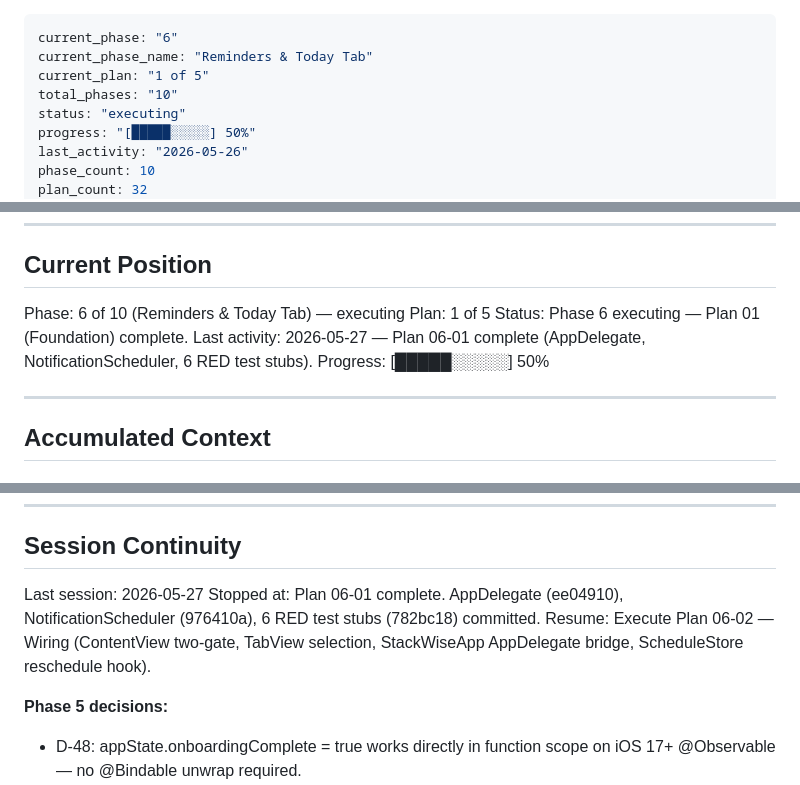
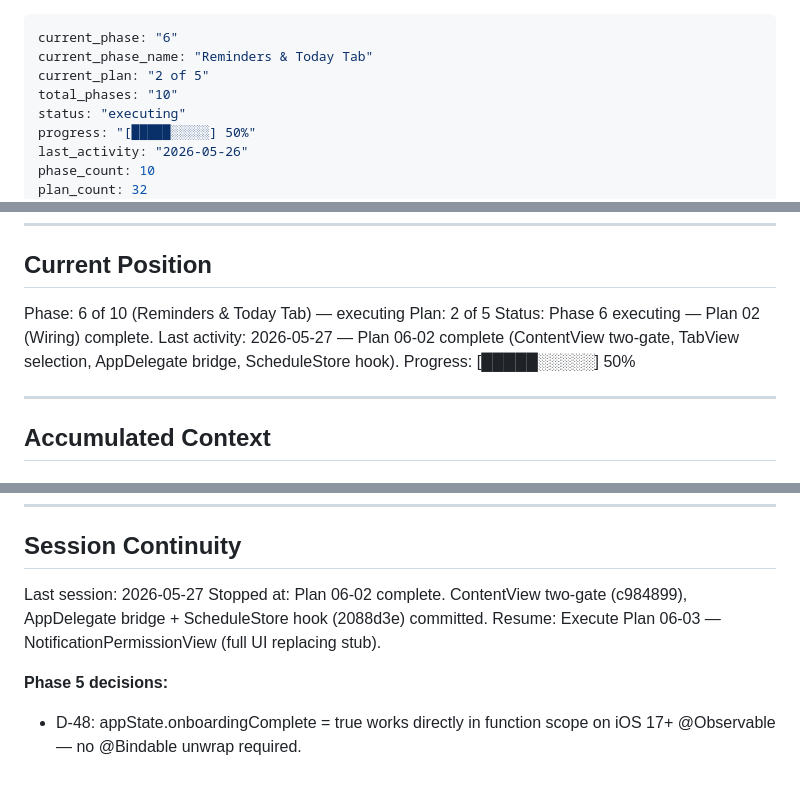
Before and after one commit to Alfonso-Castano/Supplement-Manager, a Markdown page: .planning/STATE.md, 3 parts joined by grey strips. Drawn GitHub-style.

Commit message:
docs(06-02): complete Wiring plan — ContentView two-gate, AppDelegate bridge, ScheduleStore hook
- SUMMARY.md with 2 task commits, 1 Rule 3 deviation (stub)
- STATE.md advanced to plan 2 of 5
- ROADMAP.md marks 06-02 complete

```diff
--- a/.planning/STATE.md
+++ b/.planning/STATE.md
@@ -1,7 +1,7 @@
 ---
 current_phase: "6"
 current_phase_name: "Reminders & Today Tab"
-current_plan: "1 of 5"
+current_plan: "2 of 5"
 total_phases: "10"
 status: "executing"
 progress: "[█████░░░░░] 50%"
@@ -23,9 +23,9 @@ See: SPEC.md (full project specification)
 ## Current Position
 
 Phase: 6 of 10 (Reminders & Today Tab) — executing
-Plan: 1 of 5
-Status: Phase 6 executing — Plan 01 (Foundation) complete.
-Last activity: 2026-05-27 — Plan 06-01 complete (AppDelegate, NotificationScheduler, 6 RED test stubs).
+Plan: 2 of 5
+Status: Phase 6 executing — Plan 02 (Wiring) complete.
+Last activity: 2026-05-27 — Plan 06-02 complete (ContentView two-gate, TabView selection, AppDelegate bridge, ScheduleStore hook).
 Progress: [█████░░░░░] 50%
 
 ---
@@ -98,8 +98,8 @@ None.
 ## Session Continuity
 
 Last session: 2026-05-27
-Stopped at: Plan 06-01 complete. AppDelegate (ee04910), NotificationScheduler (976410a), 6 RED test stubs (782bc18) committed.
-Resume: Execute Plan 06-02 — Wiring (ContentView two-gate, TabView selection, StackWiseApp AppDelegate bridge, ScheduleStore reschedule hook).
+Stopped at: Plan 06-02 complete. ContentView two-gate (c984899), AppDelegate bridge + ScheduleStore hook (2088d3e) committed.
+Resume: Execute Plan 06-03 — NotificationPermissionView (full UI replacing stub).
 
 **Phase 5 decisions:**
 - D-48: appState.onboardingComplete = true works directly in function scope on iOS 17+ @Observable — no @Bindable unwrap required.
```
Also changed, not shown: .planning/ROADMAP.md (+1 -1 lines), 1 other file.
